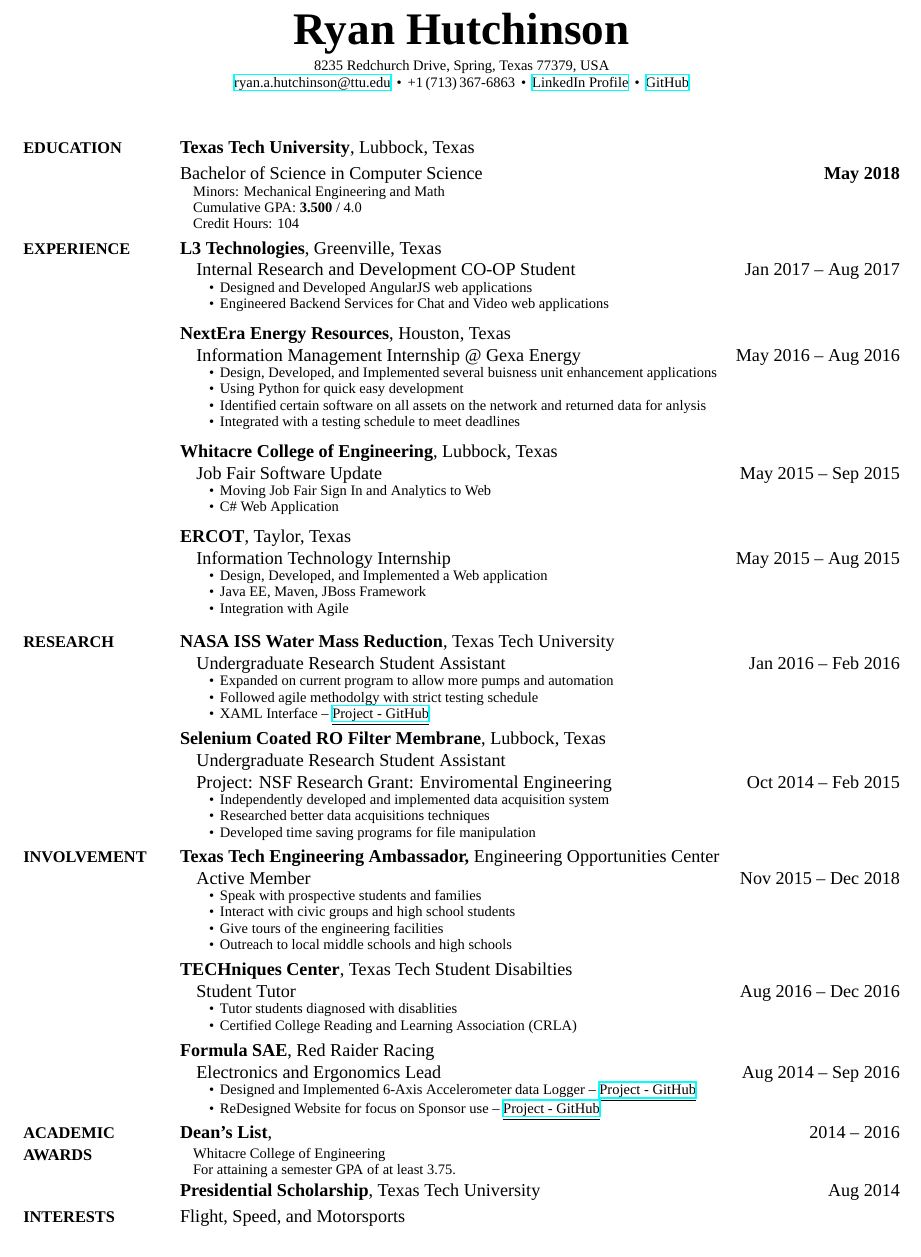
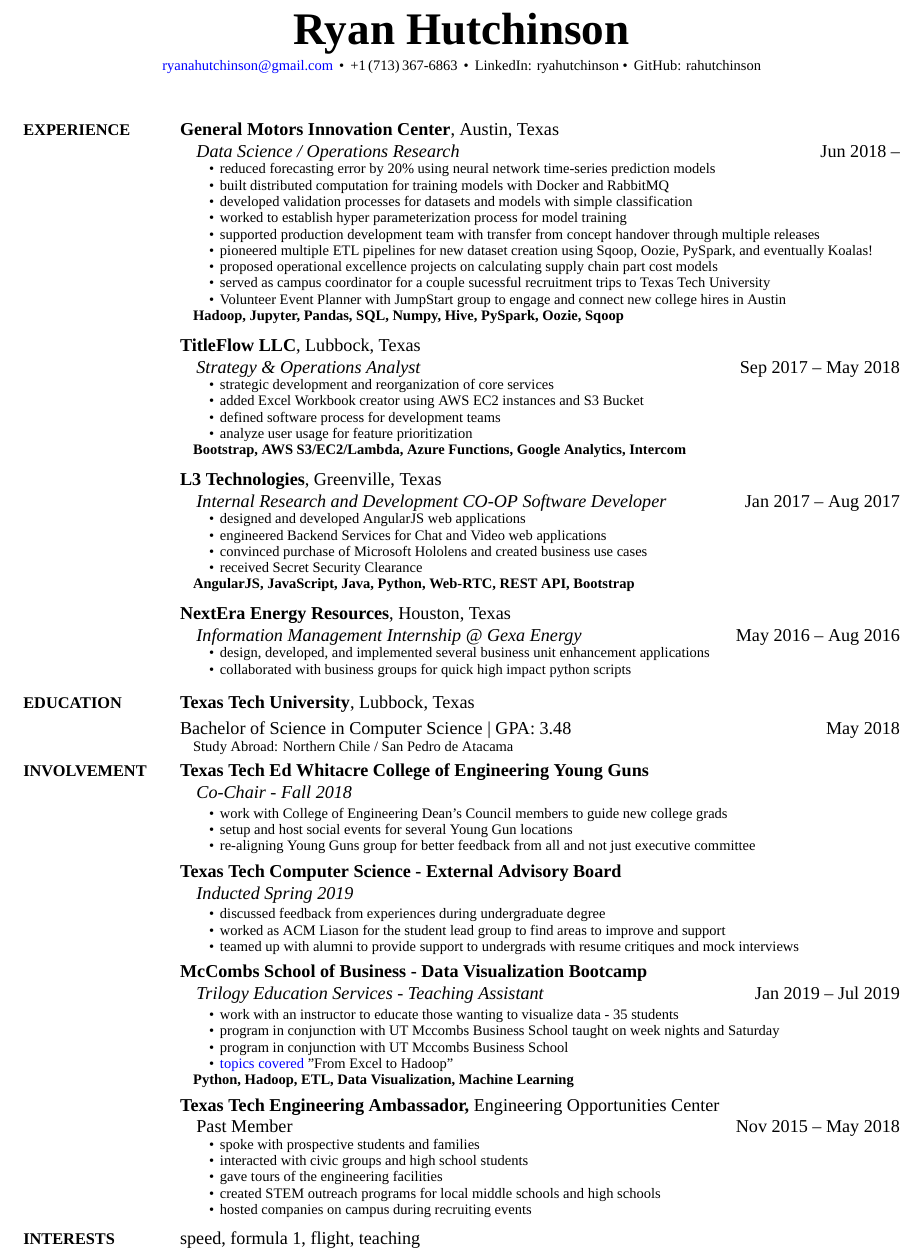
Before and after one commit to rahutchinson/Resume_, a LaTeX CV (CV.tex): part of the page, cut so that both start at the same text. Compiled offline with XeLaTeX; a missing font is replaced by an installed copy or a similar font.

Commit message:
updated tex and added the new pdf

```diff
--- a/CV.tex
+++ b/CV.tex
@@ -26,7 +26,17 @@
 
 % Do not stop on errors during compilation.
 \nonstopmode
+\usepackage{hyperref}
 
+\hypersetup{
+    colorlinks=true,
+    linkcolor=blue,
+    filecolor=magenta,
+    urlcolor=blue,
+    pdftitle={Sharelatex Example},
+    bookmarks=true,
+    pdfpagemode=FullScreen,
+    }
 %%%%%%%%%%%%%%%%%%%%%%%%%%%%%%%%%%%%%%%%%%%%%%%%%%%%%%%%%%%%%%%%%
 %% PREAMBLE.
 %%%%%%%%%%%%%%%%%%%%%%%%%%%%%%%%%%%%%%%%%%%%%%%%%%%%%%%%%%%%%%%%%
@@ -53,19 +63,125 @@
 
 \begin{subtitle}
 
-{8235 Redchurch Drive, Spring, Texas 77379, USA}
 \par
-\href{mailto:ryan.a.hutchinson@ttu.edu}
-{ryan.a.hutchinson@ttu.edu}
+\href{mailto:ryanahutchinson@gmail.com}
+{ryanahutchinson@gmail.com}
 \,\BulletSymbol\,
 +1\,(713)\,367-6863
 \,\BulletSymbol\,
-\href{https://www.linkedin.com/in/ryan-hutchinson-94452a7b}{\underline{LinkedIn Profile}}
-\,\BulletSymbol\,
-\href{https://github.com/rahutchinson}{\underline{GitHub}}
+LinkedIn: ryahutchinson
+\BulletSymbol\,
+GitHub: rahutchinson
 \end{subtitle}
 
 \begin{body}
+
+%%%%%%%%%%%%%%%%%%%%%%%%%
+%% EXPERIENCE %%
+%%%%%%%%%%%%%%%%%%%%%%%%%
+
+\section
+{Experience}
+{Experience}
+{PDF:Experience}
+
+{\textbf{General Motors Innovation Center}},
+Austin, Texas
+\par
+\Item
+\textit{Data Science / Operations Research}
+\hfill
+\DatestampYMD{2018}{06}{15} --
+\begin{detail}
+\BulletItem
+reduced forecasting error by 20\% using neural network time-series prediction models
+\BulletItem
+built distributed computation for training models with Docker and RabbitMQ
+\BulletItem
+developed validation processes for datasets and models with simple classification
+\BulletItem
+worked to establish hyper parameterization process for model training
+\BulletItem
+supported production development team with transfer from concept handover through multiple releases
+\BulletItem
+pioneered multiple ETL pipelines for new dataset creation using Sqoop, Oozie, PySpark, and eventually Koalas!
+\BulletItem
+proposed operational excellence projects on calculating supply chain part cost models
+\BulletItem
+served as campus coordinator for a couple sucessful recruitment trips to Texas Tech University
+\BulletItem
+Volunteer Event Planner with JumpStart group to engage and connect new college hires in Austin
+\Item
+\textbf{Hadoop, Jupyter, Pandas, SQL, Numpy, Hive, PySpark, Oozie, Sqoop}
+
+\end{detail}
+\SmallEntryGap
+\SmallEntryGap
+{\textbf{TitleFlow LLC}},
+Lubbock, Texas
+\par
+\Item
+\textit{Strategy \& Operations Analyst}
+\hfill
+\DatestampYMD{2017}{09}{15} --
+\DatestampYMD{2018}{05}{15}
+\begin{detail}
+\BulletItem
+strategic development and reorganization of core services
+\BulletItem
+added Excel Workbook creator using AWS EC2 instances and S3 Bucket
+\BulletItem
+defined software process for development teams
+\BulletItem
+analyze user usage for feature prioritization
+\Item
+\textbf{Bootstrap, AWS S3/EC2/Lambda, Azure Functions, Google Analytics, Intercom}
+
+\end{detail}
+\SmallEntryGap
+\SmallEntryGap
+
+
+{\textbf{L3 Technologies}},
+Greenville, Texas
+\par
+\Item
+\textit{Internal Research and Development CO-OP Software Developer}
+\hfill
+\DatestampYMD{2017}{01}{15} --
+\DatestampYMD{2017}{08}{15}
+\begin{detail}
+\BulletItem
+designed and developed AngularJS web applications
+\BulletItem
+engineered Backend Services for Chat and Video web applications
+\BulletItem
+convinced purchase of Microsoft Hololens and created business use cases
+\BulletItem
+received Secret Security Clearance
+\Item
+\textbf{AngularJS, JavaScript, Java, Python, Web-RTC, REST API, Bootstrap}
+
+\end{detail}
+\SmallEntryGap
+\SmallEntryGap
+
+{\textbf{NextEra Energy Resources}},
+Houston, Texas
+\par
+\Item
+\textit{Information Management Internship @ Gexa Energy}
+\hfill
+\DatestampYMD{2016}{05}{15} --
+\DatestampYMD{2016}{08}{15}
+\begin{detail}
+\BulletItem
+design, developed, and implemented several business unit enhancement applications
+\BulletItem
+collaborated with business groups for quick high impact python scripts
+\end{detail}
+\SmallEntryGap
+\SmallEntryGap
 
 %%%%%%%%%%%%%%%
 %% EDUCATION %%
@@ -88,256 +204,111 @@
 Lubbock, Texas
 
 \SmallEntryGap
-Bachelor of Science in Computer Science
+Bachelor of Science in Computer Science  | GPA: 3.48
 \hfill
 \DatestampYMD{}{}{}
-\textbf{\DatestampYMD{2018}{05}{15}}
+\DatestampYMD{2018}{05}{15}
 \begin{detail}
 \Item
-Minors: Mechanical Engineering and Math
-\Item
-Cumulative GPA: \textbf{3.500} / 4.0
-\Item
-Credit Hours: 104
+Study Abroad: Northern Chile / San Pedro de Atacama
 \end{detail}
 
 
-
-%%%%%%%%%%%%%%%%%%%%%%%%%
-%% RESEARCH EXPERIENCE %%
-%%%%%%%%%%%%%%%%%%%%%%%%%
-
-\section
-{Experience}
-{Experience}
-{PDF:Experience}
-{\textbf{L3 Technologies}},
-Greenville, Texas
-\par
-\Item
-Internal Research and Development CO-OP Student
-\hfill
-\DatestampYMD{2017}{01}{15} --
-\DatestampYMD{2017}{08}{15}
-\begin{detail}
-\BulletItem
-Designed and Developed AngularJS web applications
-\BulletItem
-Engineered Backend Services for Chat and Video web applications
-\end{detail}
-\SmallEntryGap
-\SmallEntryGap
-
-{\textbf{NextEra Energy Resources}},
-Houston, Texas
-\par
-\Item
-Information Management Internship @ Gexa Energy
-\hfill
-\DatestampYMD{2016}{05}{15} --
-\DatestampYMD{2016}{08}{15}
-\begin{detail}
-\BulletItem
-Design, Developed, and Implemented several buisness unit enhancement applications
-\BulletItem
-Using Python for quick easy development
-\BulletItem
-Identified certain software on all assets on the network and returned data for anlysis
-\BulletItem
-Integrated with a testing schedule to meet deadlines
-\end{detail}
-\SmallEntryGap
-\SmallEntryGap
-
-{\textbf{Whitacre College of Engineering}},
-Lubbock, Texas
-\par
-\Item
-Job Fair Software Update
-\hfill
-\DatestampYMD{2015}{05}{15} --
-\DatestampYMD{2015}{09}{15}
-\begin{detail}
-\BulletItem
-Moving Job Fair Sign In and Analytics to Web
-\BulletItem
-C\# Web Application
-\end{detail}
-\SmallEntryGap
-\SmallEntryGap
-
-{\textbf{ERCOT}},
-Taylor, Texas
-\par
-\Item
-Information Technology Internship
-\hfill
-\DatestampYMD{2015}{05}{15} --
-\DatestampYMD{2015}{08}{15}
-\begin{detail}
-\BulletItem
-Design, Developed, and Implemented a Web application
-\BulletItem
-Java EE, Maven, JBoss Framework
-\BulletItem
-Integration with Agile
-\end{detail}
-\SmallEntryGap
-\SmallEntryGap
-
-%%%%%%%%%%%%%%%%%%%%%%%%%%%%%%%%%%%%%%%%%%%%%%%
-
-\section{Research}
-{Research}
-{PDF:Research}
-
-{\textbf{NASA ISS Water Mass Reduction}},
-Texas Tech University
-\par
-\Item
-Undergraduate Research Student Assistant
-\hfill
-\DatestampYMD{2016}{1}{15} --
-\DatestampYMD{2016}{2}{15}
-\begin{detail}
-
-\BulletItem
-Expanded on current program to allow more pumps and automation
-\BulletItem
-Followed agile methodolgy with strict testing schedule
-\BulletItem
-XAML Interface --  \href{https://github.com/rahutchinson/Pump_Control}{\underline{Project - GitHub}}
-\end{detail}
-\SmallEntryGap
-{\textbf{Selenium Coated RO Filter Membrane}},
-Lubbock, Texas
-\par
-\Item
-Undergraduate Research Student Assistant
-\Item
-Project:
-NSF Research Grant: Enviromental Engineering
-\hfill
-\DatestampYMD{2014}{10}{15} --
-\DatestampYMD{2015}{02}{15}
-\begin{detail}
-\BulletItem
-Independently developed and implemented data acquisition system
-\BulletItem
-Researched better data acquisitions techniques
-\BulletItem
-Developed time saving programs for file manipulation
-\end{detail}
-
-%%%%%%%%%%%%%%%%%%%%%%%%%%%%%%%%%%%%%%%%%%%%%%%%%%%%%%%%%%%%%%%%%%%%%%%
 \section
 {Involvement}
 {Involvement}
 {PDF:Involvement}
+{\textbf{Texas Tech Ed Whitacre College of Engineering Young Guns}}
+\par
+\Item
+\textit{Co-Chair - Fall 2018}
+\hfill
+\begin{detail}
+\SmallEntryGap
+\BulletItem
+work with College of Engineering Dean's Council members to guide new college grads
+\BulletItem
+setup and host social events for several Young Gun locations
+\BulletItem
+re-aligning Young Guns group for better feedback from all and not just executive committee
+\end{detail}
+\SmallEntryGap
+{\textbf{Texas Tech Computer Science - External Advisory Board}}
+\par
+\Item
+\textit{Inducted Spring 2019}
+\hfill
+\begin{detail}
+\SmallEntryGap
+\BulletItem
+discussed feedback from experiences during undergraduate degree
+\BulletItem
+worked as ACM Liason for the student lead group to find areas to improve and support
+\BulletItem
+teamed up with alumni to provide support to undergrads with resume critiques and mock interviews
+\end{detail}
+\SmallEntryGap
+{\textbf{McCombs School of Business - Data Visualization Bootcamp}}
+\par
+\Item
+\textit{Trilogy Education Services  - Teaching Assistant}
+\hfill
+\DatestampYMD{2019}{01}{15} --
+\DatestampYMD{2019}{07}{15}
+\begin{detail}
+\SmallEntryGap
+\BulletItem
+work with an instructor to educate those wanting to visualize data - 35 students
+\BulletItem
+program in conjunction with UT Mccombs Business School taught on week nights and Saturday
+\BulletItem
+program in conjunction with UT Mccombs Business School
+\BulletItem
+\href{https://techbootcamps.utexas.edu/data/}{topics covered} "From Excel to Hadoop"
+\Item
+\textbf{Python, Hadoop, ETL, Data Visualization, Machine Learning}
+\end{detail}
+\SmallEntryGap
 {\textbf{Texas Tech Engineering Ambassador,}  Engineering Opportunities Center}
 \par
 \Item
-Active Member
+Past Member
 \hfill
 \DatestampYMD{2015}{11}{30} --
-\DatestampYMD{2018}{12}{15}
+\DatestampYMD{2018}{5}{15}
 \begin{detail}
 \BulletItem
-Speak with prospective students and families
+spoke with prospective students and families
 \BulletItem
-Interact with civic groups and high school students
+interacted with civic groups and high school students
 \BulletItem
-Give tours of the engineering facilities
+gave tours of the engineering facilities
 \BulletItem
-Outreach to local middle schools and high schools
+created STEM outreach programs for local middle schools and high schools
+\BulletItem
+hosted companies on campus during recruiting events
 \end{detail}
 \SmallEntryGap
-{\textbf{TECHniques Center}, Texas Tech Student Disabilties}
 
-\par
-\Item
-Student Tutor
-\hfill
-\DatestampYMD{2016}{08}{15} --
-\DatestampYMD{2016}{12}{15}
-\begin{detail}
-\BulletItem Tutor students diagnosed with disablities
-\BulletItem Certified College Reading and Learning Association (CRLA)
-\end{detail}
-\SmallEntryGap
-{\textbf{Formula SAE}, Red Raider Racing}
-\par
-\Item
-Electronics and Ergonomics Lead
-\hfill
-\DatestampYMD{2014}{08}{15} --
-\DatestampYMD{2016}{09}{15}
-\begin{detail}
-\BulletItem
-Designed and Implemented 6-Axis Accelerometer data Logger -- \href{https://github.com/rahutchinson/FDRM64-6Axis-2-SDCARD}{\underline{Project - GitHub}}
-\BulletItem
-ReDesigned Website for focus on Sponsor use -- \href{https://github.com/rahutchinson/FSAE_Site}{\underline{Project - GitHub}}
-\end{detail}
 
 
 %%%%%%%%%%%%%%%%%%%%%%%%%%%%%%
 %% ACADEMIC HONORS & AWARDS %%
 %%%%%%%%%%%%%%%%%%%%%%%%%%%%%%
 
-\section
-{Academic Awards}
-{Academic Awards}
-{PDF:AcademicAwards}
-{\textbf{Dean's List}},
-\hfill
-\DatestampY{2014} --
-\DatestampY{2016}
-\begin{detail}
-\Item
-Whitacre College of Engineering
-\Item
-For attaining a semester GPA of at least 3.75.
-\end{detail}
-
-
-{\textbf{Presidential Scholarship}},
-Texas Tech University
-\hfill
-\DatestampYMD{2014}{08}{15}
-\begin{detail}
-
-\end{detail}
 
 
 %%%%%%%%%%%%
 %% SKILLS %%
 %%%%%%%%%%%%
 
-%\section
-%{Skills}
-%{Skills}
-%{PDF:Skills}
-%{\LaTeX},
-%C,C\#,C++,
-%Java EE,
-%Agile,
-%Python,
-%GUI,
-%Office Tool Suite,
-%Documented Leadership skills,
-%Recognized Communication skills
-
-
-%%%%%%%%%%%%%%%
-%% INTERESTS %%
-%%%%%%%%%%%%%%%
-
 \section
 {Interests}
 {Interests}
 {PDF:Interests}
-
-Flight, Speed, and Motorsports
-
+speed, formula 1, flight, teaching
+%%%%%%%%%%%%%%%
+%% INTERESTS %%
+%%%%%%%%%%%%%%%
 \end{body}
 \end{document}
```
Also changed, not shown: Ryan_Hutchinson.pdf (added).
